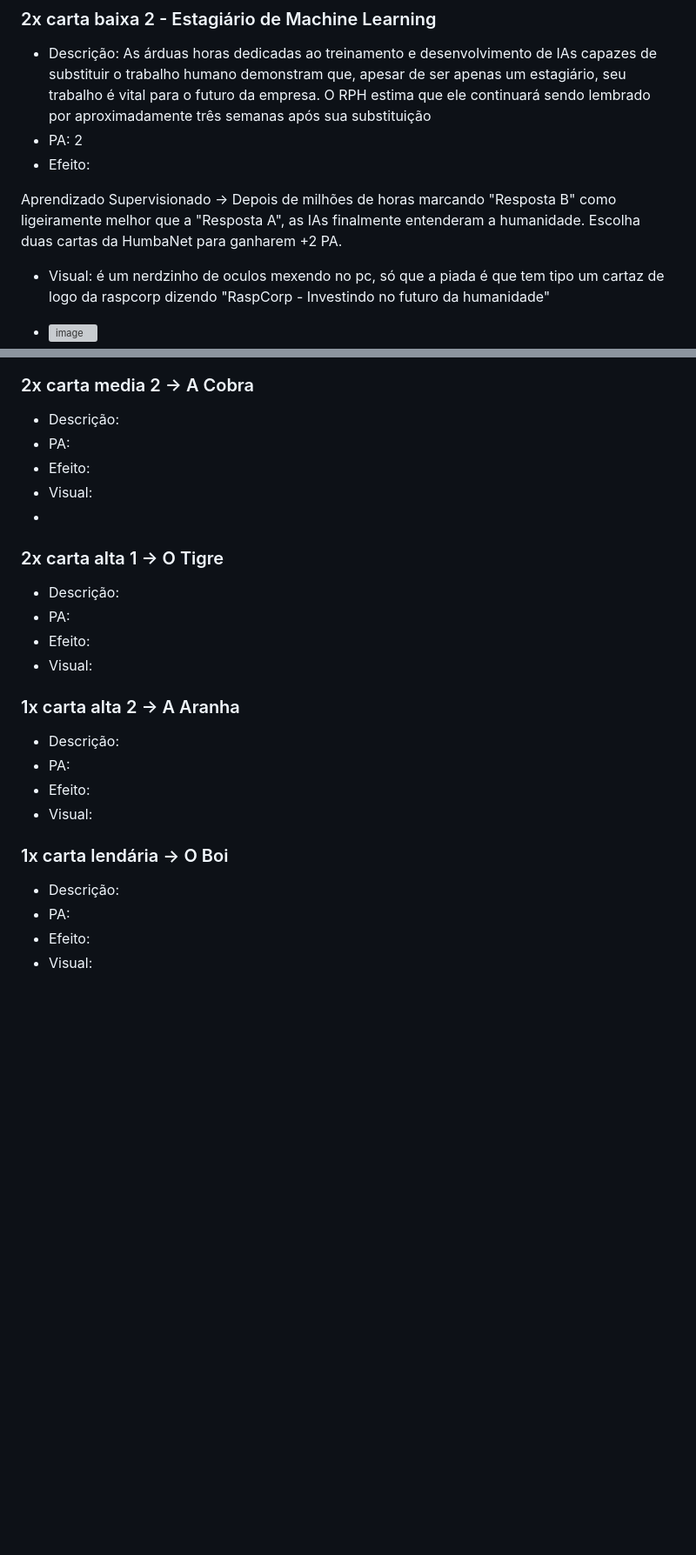
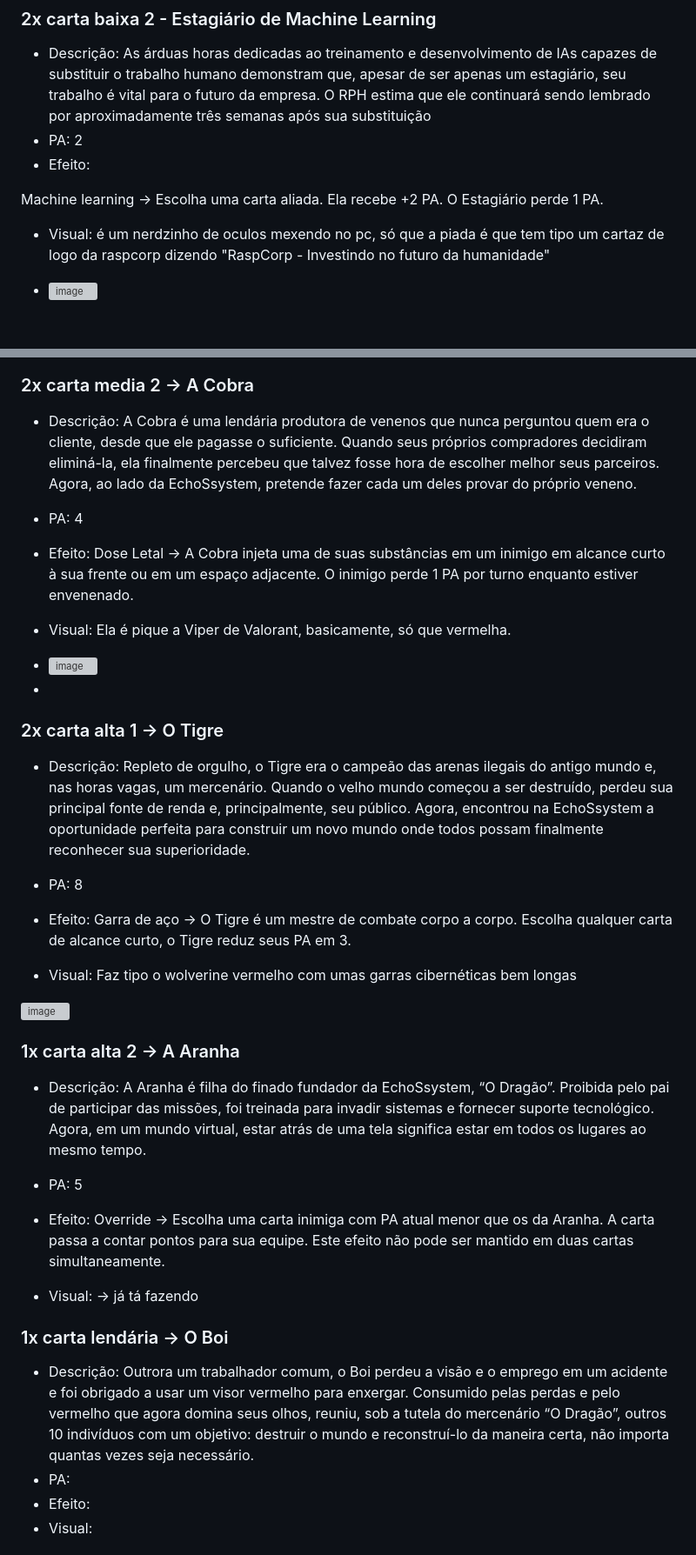
Before and after one commit to feiracardgame/cyberduel, a Markdown page: Cartas e boosters.md, 2 parts joined by grey strips. Shown at 87% size. GitHub-like rendering; blank space fills up the shorter version; grey boxes are pictures that could not be loaded.

```diff
--- a/Cartas e boosters.md
+++ b/Cartas e boosters.md
@@ -24,7 +24,8 @@ Venda Casada → Ao ser colocado em campo, o CyberVendedor faz questão de garan
 * PA: 2
 * Efeito:
 
-Aprendizado Supervisionado → Depois de milhões de horas marcando "Resposta B" como ligeiramente melhor que a "Resposta A", as IAs finalmente entenderam a humanidade. Escolha duas cartas da HumbaNet para ganharem +2 PA.
+Machine learning -> Escolha uma carta aliada. Ela recebe +2 PA. O Estagiário perde 1 PA.
+
 
 * Visual: é um nerdzinho de oculos mexendo no pc, só que a piada é que tem tipo um cartaz de logo da raspcorp dizendo "RaspCorp - Investindo no futuro da humanidade"
 
@@ -177,29 +197,46 @@ Segredos Ocultos → A RaspCorp respeita sua privacidade. Apenas prefere conhec
 ### 2x carta media 2 -> A Cobra
 
-* Descrição:
-* PA:
-* Efeito:
-* Visual:
+* Descrição: A Cobra é uma lendária produtora de venenos que nunca perguntou quem era o cliente, desde que ele pagasse o suficiente. Quando seus próprios compradores decidiram eliminá-la, ela finalmente percebeu que talvez fosse hora de escolher melhor seus parceiros. Agora, ao lado da EchoSsystem, pretende fazer cada um deles provar do próprio veneno.
+
+* PA: 4
+* Efeito: Dose Letal → A Cobra injeta uma de suas substâncias em um inimigo em alcance curto à sua frente ou em um espaço adjacente. O inimigo perde 1 PA por turno enquanto estiver envenenado.
+
+
+* Visual: Ela é pique a Viper de Valorant, basicamente, só que vermelha.
+
+* <img width="2048" height="1860" alt="image" src="https://github.com/user-attachments/assets/d0b4b90c-7ebb-4008-b272-c3edcbbe1bcd" />
+
+
+
 *
 ### 2x carta alta 1 -> O Tigre
 
-* Descrição:
-* PA:
-* Efeito:
-* Visual:
+* Descrição: Repleto de orgulho, o Tigre era o campeão das arenas ilegais do antigo mundo e, nas horas vagas, um mercenário. Quando o velho mundo começou a ser destruído, perdeu sua principal fonte de renda e, principalmente, seu público. Agora, encontrou na EchoSsystem a oportunidade perfeita para construir um novo mundo onde todos possam finalmente reconhecer sua superioridade.
+
+
+* PA: 8
+* Efeito: Garra de aço -> O Tigre é um mestre de combate corpo a corpo. Escolha qualquer carta de alcance curto, o Tigre reduz seus PA em 3.
+
+
+* Visual: Faz tipo o wolverine vermelho com umas garras cibernéticas bem longas
+
+<img width="1600" height="900" alt="image" src="https://github.com/user-attachments/assets/0a2301cf-0309-415a-919f-79c5faa8b660" />
+
 
 
 ### 1x carta alta 2 -> A Aranha
 
-* Descrição:
-* PA:
-* Efeito:
-* Visual:
+* Descrição: A Aranha é filha do finado fundador da EchoSsystem, “O Dragão”. Proibida pelo pai de participar das missões, foi treinada para invadir sistemas e fornecer suporte tecnológico. Agora, em um mundo virtual, estar atrás de uma tela significa estar em todos os lugares ao mesmo tempo.
+* PA: 5
+* Efeito: Override -> Escolha uma carta inimiga com PA atual menor que os da Aranha. A carta passa a contar pontos para sua equipe. Este efeito não pode ser mantido em duas cartas simultaneamente.
+
+
+* Visual: -> já tá fazendo
 
 
 ### 1x carta lendária -> O Boi
 
-* Descrição:
+* Descrição: Outrora um trabalhador comum, o Boi perdeu a visão e o emprego em um acidente e foi obrigado a usar um visor vermelho para enxergar. Consumido pelas perdas e pelo vermelho que agora domina seus olhos, reuniu, sob a tutela do mercenário “O Dragão”, outros 10 indivíduos com um objetivo: destruir o mundo e reconstruí-lo da maneira certa, não importa quantas vezes seja necessário.
 * PA:
 * Efeito:
 * Visual:
```
Also changed, not shown: other parts of Cartas e boosters.md (+41 -22 lines).
